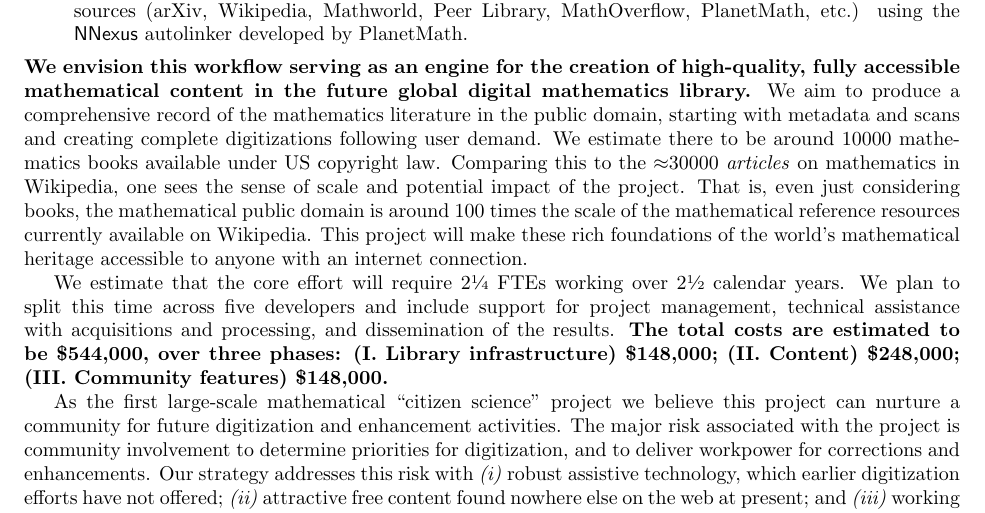
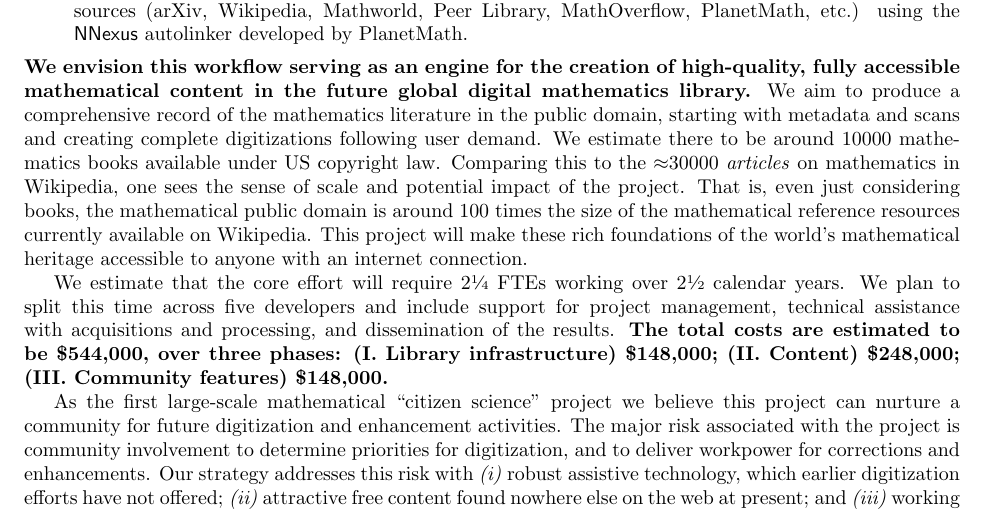
Before and after one commit to holtzermann17/pdbooks, a LaTeX document (sloan-draft.tex): part of the page, cut so that both start at the same text. Compiled offline with pdfLaTeX.

Commit message:
scale -> size

```diff
--- a/sloan-draft.tex
+++ b/sloan-draft.tex
@@ -60,7 +60,7 @@ $10000$ mathematics books available under US copyright law.  Comparing
 this to the $\approx$30000 \emph{articles} on mathematics in
 Wikipedia, one sees the sense of scale and potential impact of the
 project.  That is, even just considering books, the mathematical
-public domain is around 100 times the scale of the mathematical
+public domain is around 100 times the size of the mathematical
 reference resources currently available on Wikipedia.  This project
 will make these rich foundations of the world's mathematical heritage
 accessible to anyone with an internet connection.
```
